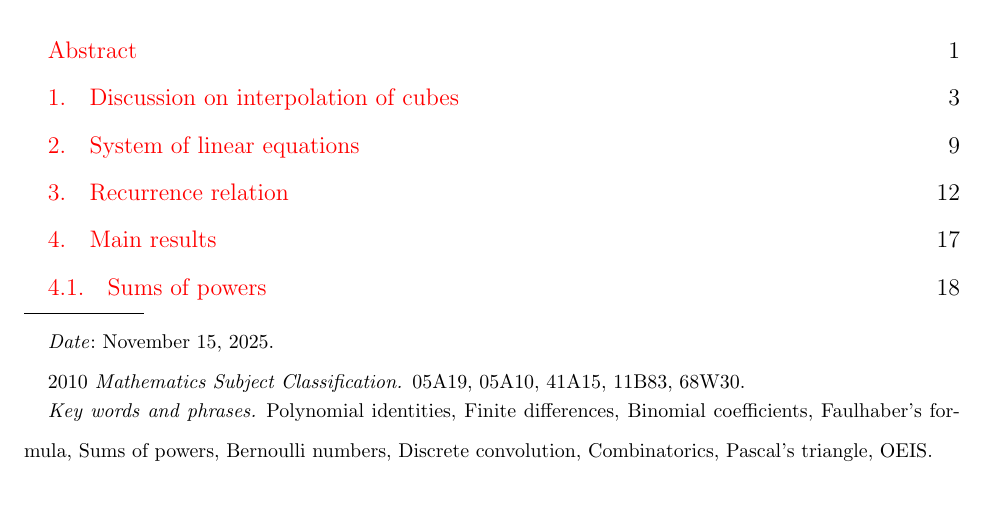
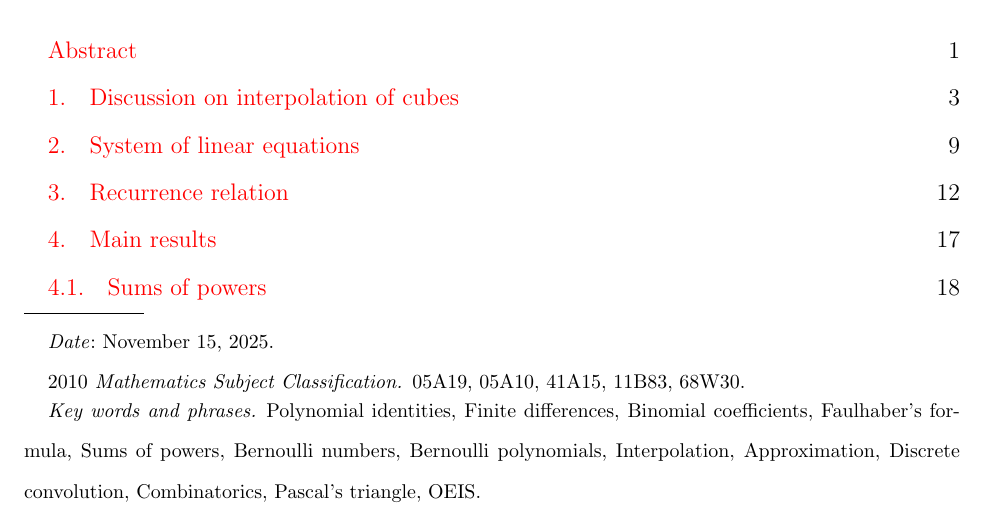
Before and after one commit to kolosovpetro/unexpected-polynomial-identities-classical-interpolation, a LaTeX paper (src/unexpected-polynomial-identities-classical-interpolation.tex): part of page 1 of 52, cut so that both start at the same text. Compiled offline with pdfLaTeX.

Commit message:
metadata

```diff
--- a/src/unexpected-polynomial-identities-classical-interpolation.tex
+++ b/src/unexpected-polynomial-identities-classical-interpolation.tex
@@ -60,6 +60,9 @@
     Faulhaber's formula,
     Sums of powers,
     Bernoulli numbers,
+    Bernoulli polynomials,
+    Interpolation,
+    Approximation,
     Discrete convolution,
     Combinatorics,
     Pascal's triangle,
```
Also changed, not shown: out/unexpected-polynomial-identities-classical-interpolation.pdf.
